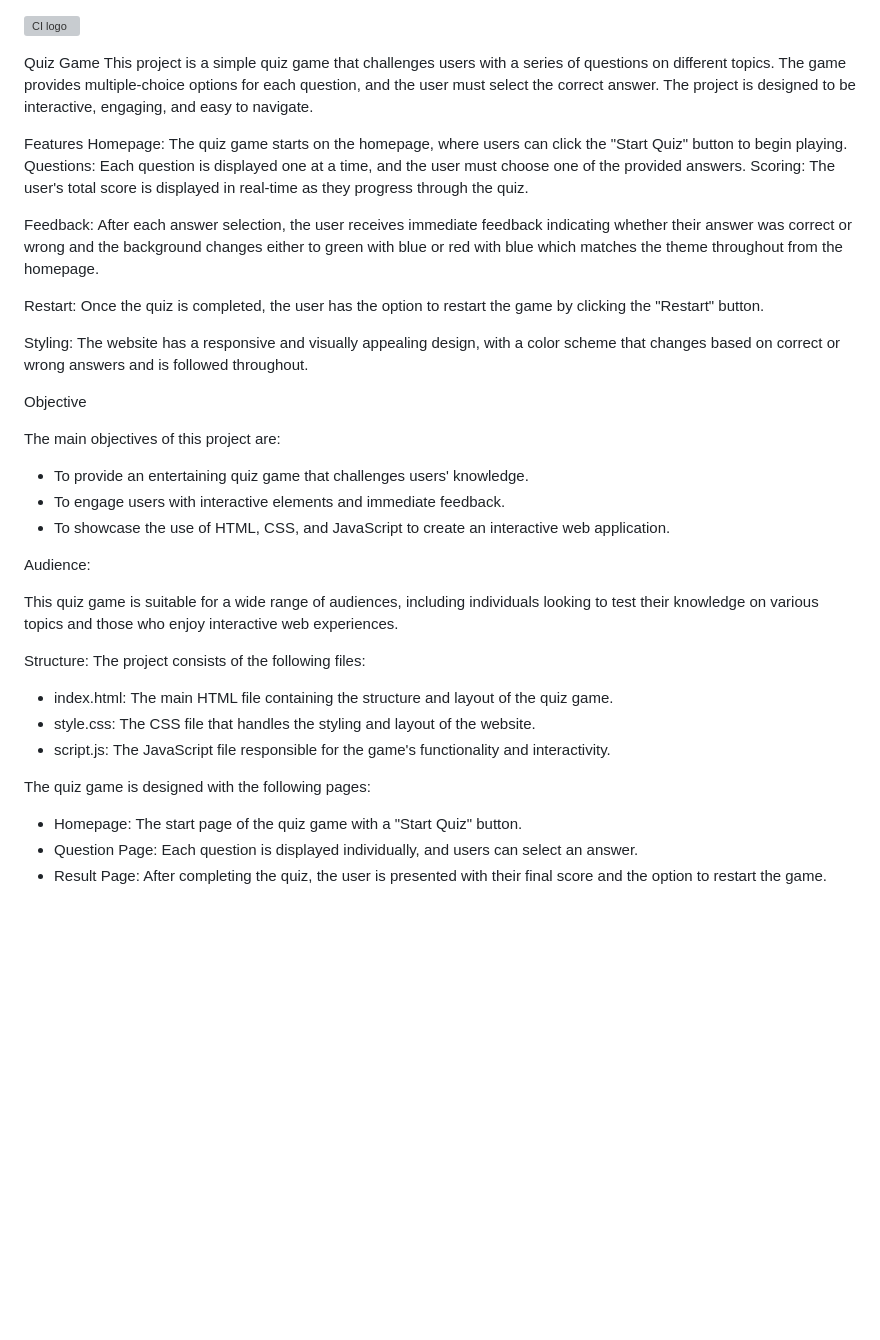
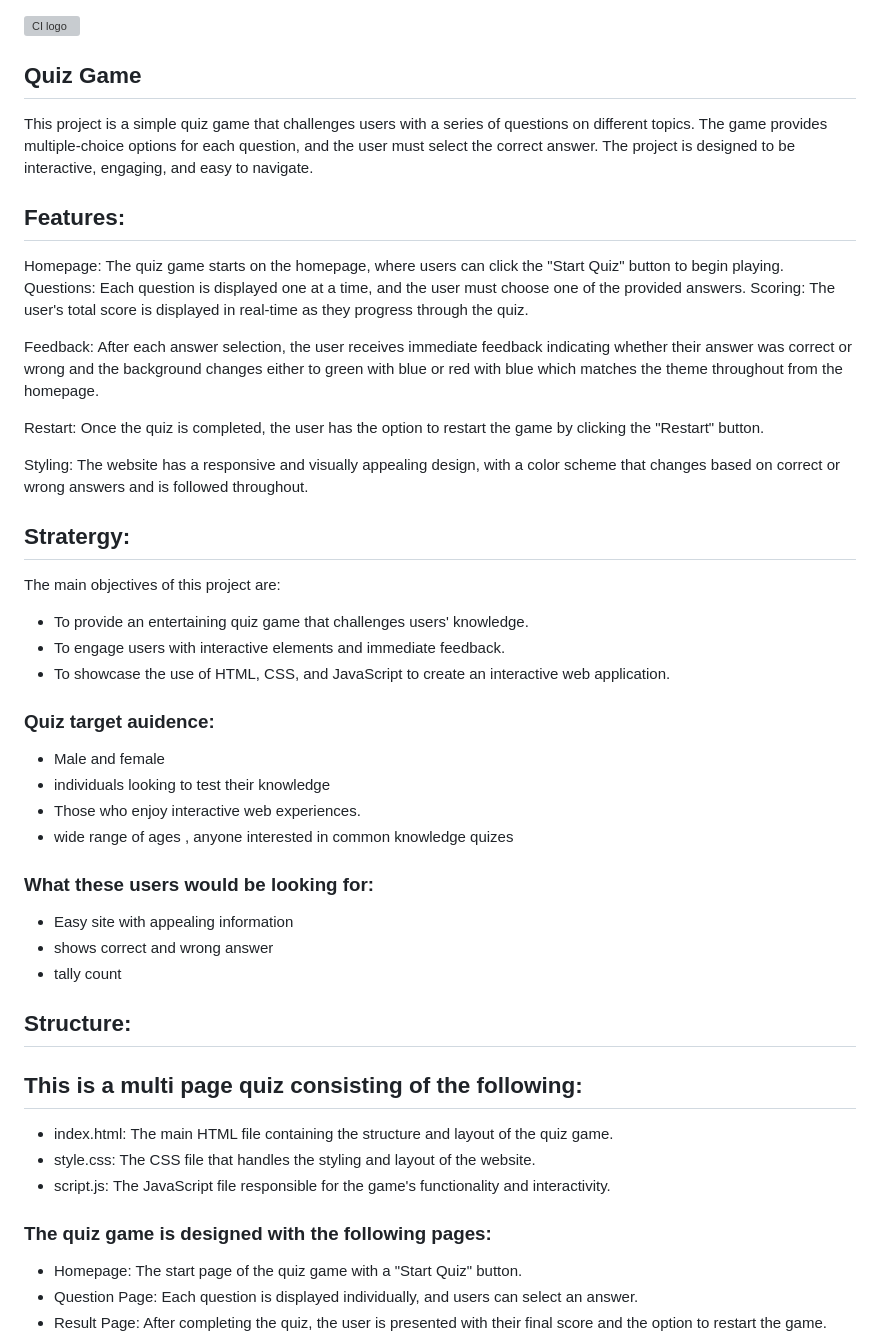
Before and after one commit to NadeemA23/GeneralQuiz, a Markdown page: README.md, the part around the change printed below. GitHub-like rendering; blank space fills up the shorter version; grey boxes are pictures that could not be loaded.

```diff
--- a/README.md
+++ b/README.md
@@ -1,9 +1,9 @@
 ![CI logo](assets/images/weblogo.png)
 
-Quiz Game
+## Quiz Game
 This project is a simple quiz game that challenges users with a series of questions on different topics. The game provides multiple-choice options for each question, and the user must select the correct answer. The project is designed to be interactive, engaging, and easy to navigate.
 
-Features
+## Features:
 Homepage: The quiz game starts on the homepage, where users can click the "Start Quiz" button to begin playing.
 Questions: Each question is displayed one at a time, and the user must choose one of the provided answers.
 Scoring: The user's total score is displayed in real-time as they progress through the quiz.
@@ -14,7 +14,7 @@ Restart: Once the quiz is completed, the user has the option to restart the game
 
 Styling: The website has a responsive and visually appealing design, with a color scheme that changes based on correct or wrong answers and is followed throughout.
 
-Objective
+## Stratergy:
 
 The main objectives of this project are:
 
@@ -22,18 +22,27 @@ The main objectives of this project are:
 - To engage users with interactive elements and immediate feedback.
 - To showcase the use of HTML, CSS, and JavaScript to create an interactive web application.
 
-Audience:
+### Quiz target auidence:
+- Male and female
+- individuals looking to test their knowledge
+- Those who enjoy interactive web experiences.
+- wide range of ages , anyone interested in common knowledge quizes
 
-This quiz game is suitable for a wide range of audiences, including individuals looking to test their knowledge on various topics and those who enjoy interactive web experiences.
+### What these users would be looking for:
 
-Structure:
-The project consists of the following files:
+- Easy site with appealing information
+- shows correct and wrong answer
+- tally count
+
+## Structure:
+
+## This is a multi page quiz consisting of the following:
 
 - index.html: The main HTML file containing the structure and layout of the quiz game.
 - style.css: The CSS file that handles the styling and layout of the website.
 - script.js: The JavaScript file responsible for the game's functionality and interactivity.
 
-The quiz game is designed with the following pages:
+### The quiz game is designed with the following pages:
 
 - Homepage: The start page of the quiz game with a "Start Quiz" button.
 - Question Page: Each question is displayed individually, and users can select an answer.
```
Also changed, not shown: other parts of README.md (+33 -2 lines), assets/images/Correct_Answer.png (added), assets/images/Incorrect_Answer.png (added), assets/images/lighthouse.png (added), assets/images/performance.png (added).
